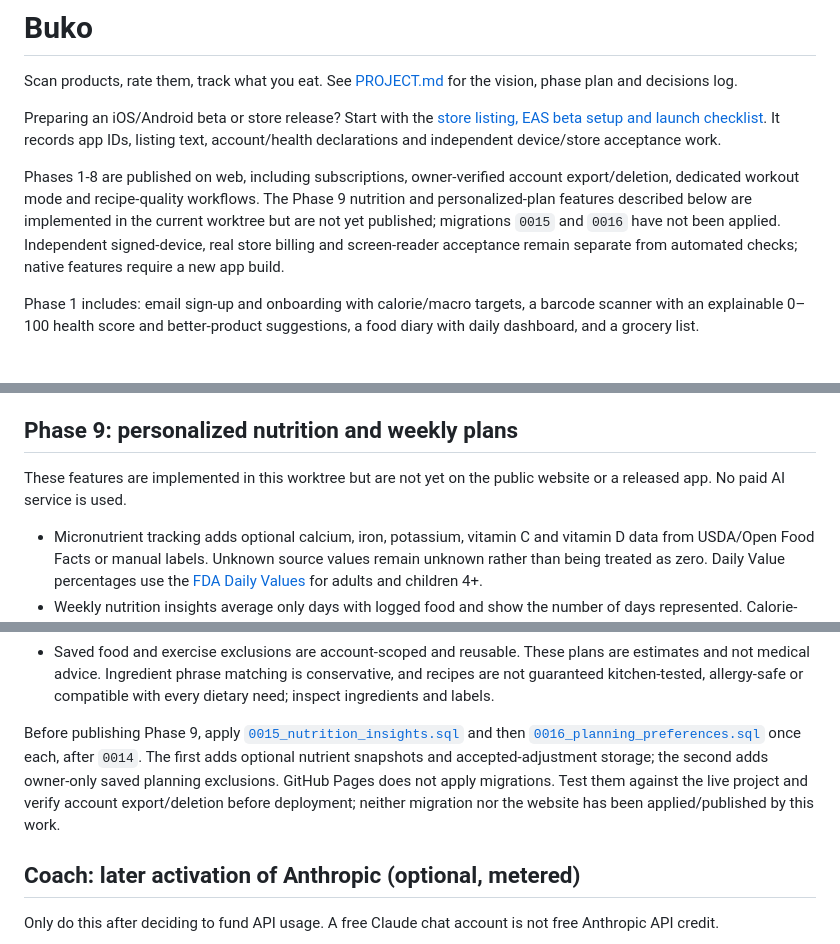
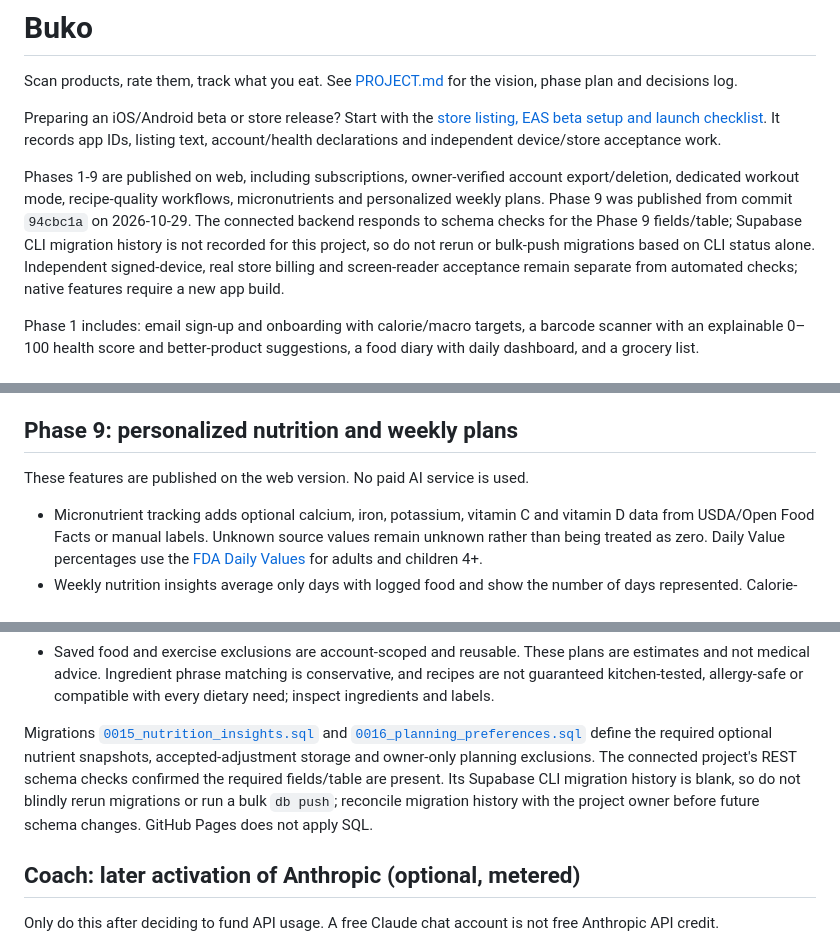
Before and after one commit to cmgwynn/buko, a Markdown page: README.md, 3 parts joined by grey strips. Drawn GitHub-style.

Commit message:
Record Phase Nine web publication
Co-authored-by: Copilot <223556219+Copilot@users.noreply.github.com>

```diff
--- a/README.md
+++ b/README.md
@@ -4,7 +4,7 @@ Scan products, rate them, track what you eat. See [PROJECT.md](./PROJECT.md) for
 
 Preparing an iOS/Android beta or store release? Start with the [store listing, EAS beta setup and launch checklist](./docs/STORE-LAUNCH.md). It records app IDs, listing text, account/health declarations and independent device/store acceptance work.
 
-Phases 1-8 are published on web, including subscriptions, owner-verified account export/deletion, dedicated workout mode and recipe-quality workflows. The Phase 9 nutrition and personalized-plan features described below are implemented in the current worktree but are not yet published; migrations `0015` and `0016` have not been applied. Independent signed-device, real store billing and screen-reader acceptance remain separate from automated checks; native features require a new app build.
+Phases 1-9 are published on web, including subscriptions, owner-verified account export/deletion, dedicated workout mode, recipe-quality workflows, micronutrients and personalized weekly plans. Phase 9 was published from commit `94cbc1a` on 2026-10-29. The connected backend responds to schema checks for the Phase 9 fields/table; Supabase CLI migration history is not recorded for this project, so do not rerun or bulk-push migrations based on CLI status alone. Independent signed-device, real store billing and screen-reader acceptance remain separate from automated checks; native features require a new app build.
 
 Phase 1 includes: email sign-up and onboarding with calorie/macro targets, a barcode scanner with an explainable 0–100 health score and better-product suggestions, a food diary with daily dashboard, and a grocery list.
 
@@ -201,8 +201,7 @@ physically tasted. No paid calls run automatically after cooking feedback.
 
 ## Phase 9: personalized nutrition and weekly plans
 
-These features are implemented in this worktree but are not yet on the public
-website or a released app. No paid AI service is used.
+These features are published on the web version. No paid AI service is used.
 
 - Micronutrient tracking adds optional calcium, iron, potassium, vitamin C and
   vitamin D data from USDA/Open Food Facts or manual labels. Unknown source
@@ -229,7 +228,7 @@ website or a released app. No paid AI service is used.
   conservative, and recipes are not guaranteed kitchen-tested, allergy-safe or
   compatible with every dietary need; inspect ingredients and labels.
 
-Before publishing Phase 9, apply [`0015_nutrition_insights.sql`](./supabase/migrations/0015_nutrition_insights.sql) and then [`0016_planning_preferences.sql`](./supabase/migrations/0016_planning_preferences.sql) once each, after `0014`. The first adds optional nutrient snapshots and accepted-adjustment storage; the second adds owner-only saved planning exclusions. GitHub Pages does not apply migrations. Test them against the live project and verify account export/deletion before deployment; neither migration nor the website has been applied/published by this work.
+Migrations [`0015_nutrition_insights.sql`](./supabase/migrations/0015_nutrition_insights.sql) and [`0016_planning_preferences.sql`](./supabase/migrations/0016_planning_preferences.sql) define the required optional nutrient snapshots, accepted-adjustment storage and owner-only planning exclusions. The connected project's REST schema checks confirmed the required fields/table are present. Its Supabase CLI migration history is blank, so do not blindly rerun migrations or run a bulk `db push`; reconcile migration history with the project owner before future schema changes. GitHub Pages does not apply SQL.
 
 ## Coach: later activation of Anthropic (optional, metered)
 Only do this after deciding to fund API usage. A free Claude chat account is not free Anthropic API credit.
```
Also changed, not shown: PROJECT.md (+2 -2 lines), docs/STORE-LAUNCH.md (+1 -1 lines).
